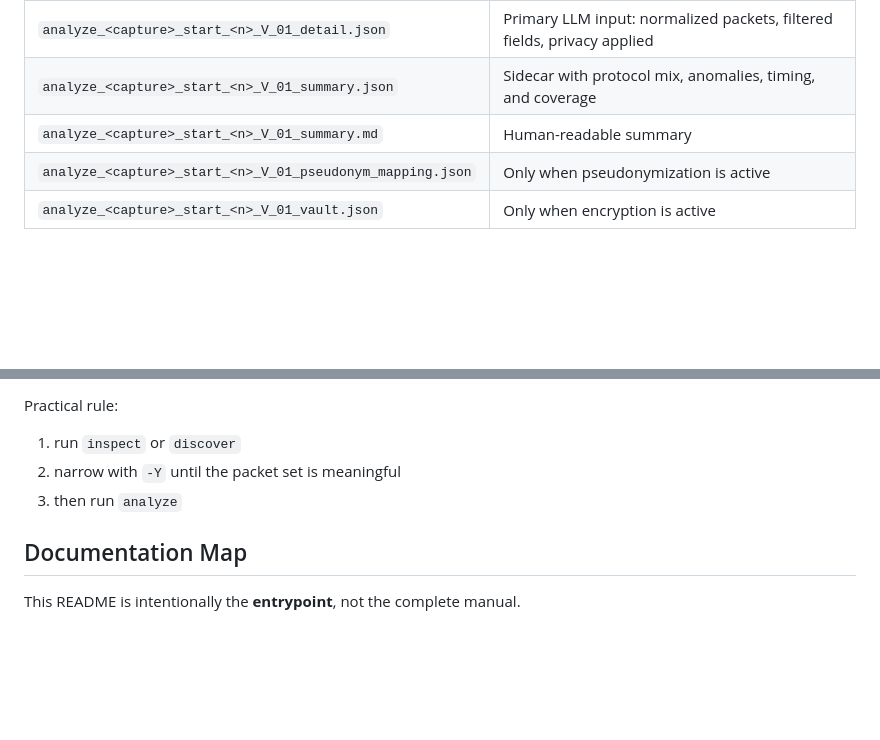
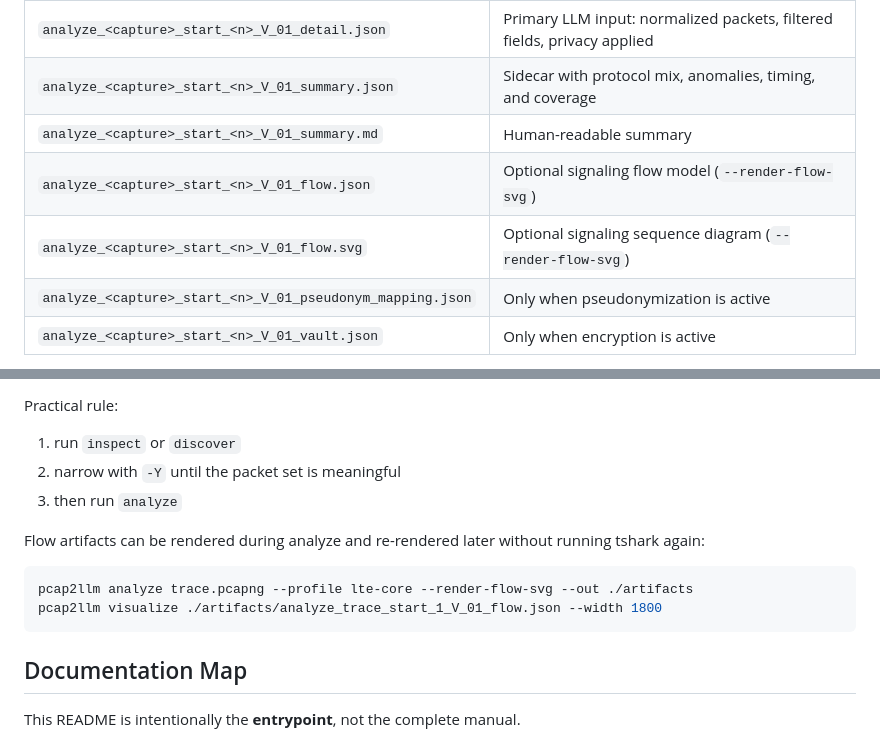
Before and after one commit to FrnkMrz/pcap2llm, a Markdown page: README.md, 2 parts joined by grey strips. Drawn GitHub-style; blank space fills up the shorter version.

Commit message:
docs: document visualize command and flow artifact options

````diff
--- a/README.md
+++ b/README.md
@@ -76,6 +76,8 @@ Every `analyze` run writes a semantically ordered, versioned file set:
 | `analyze_<capture>_start_<n>_V_01_detail.json` | Primary LLM input: normalized packets, filtered fields, privacy applied |
 | `analyze_<capture>_start_<n>_V_01_summary.json` | Sidecar with protocol mix, anomalies, timing, and coverage |
 | `analyze_<capture>_start_<n>_V_01_summary.md` | Human-readable summary |
+| `analyze_<capture>_start_<n>_V_01_flow.json` | Optional signaling flow model (`--render-flow-svg`) |
+| `analyze_<capture>_start_<n>_V_01_flow.svg` | Optional signaling sequence diagram (`--render-flow-svg`) |
 | `analyze_<capture>_start_<n>_V_01_pseudonym_mapping.json` | Only when pseudonymization is active |
 | `analyze_<capture>_start_<n>_V_01_vault.json` | Only when encryption is active |
 
@@ -147,6 +149,14 @@ Practical rule:
 2. narrow with `-Y` until the packet set is meaningful
 3. then run `analyze`
 
+Flow artifacts can be rendered during analyze and re-rendered later without
+running tshark again:
+
+```bash
+pcap2llm analyze trace.pcapng --profile lte-core --render-flow-svg --out ./artifacts
+pcap2llm visualize ./artifacts/analyze_trace_start_1_V_01_flow.json --width 1800
+```
+
 ## Documentation Map
 
 This README is intentionally the **entrypoint**, not the complete manual.
````
Also changed, not shown: docs/REFERENCE.md (+22 -1 lines).
